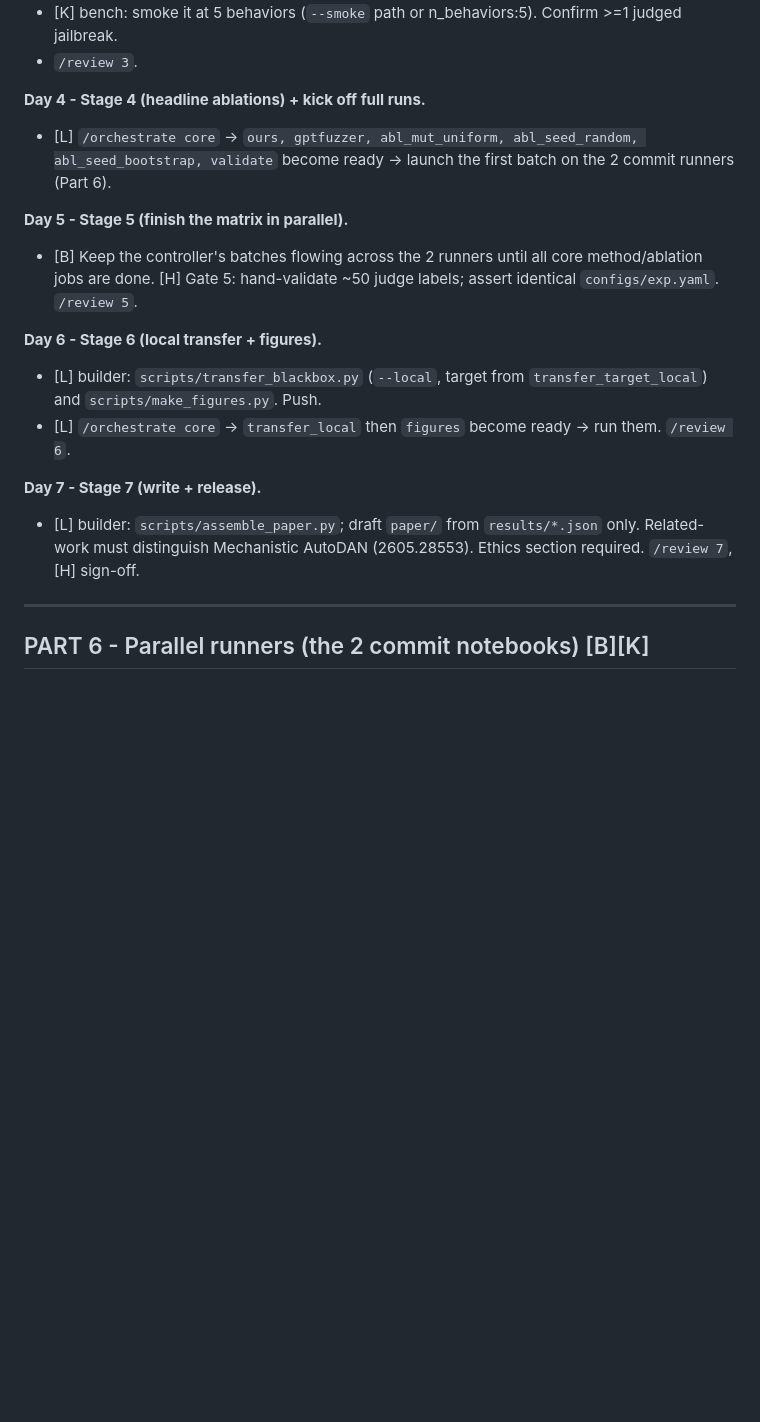
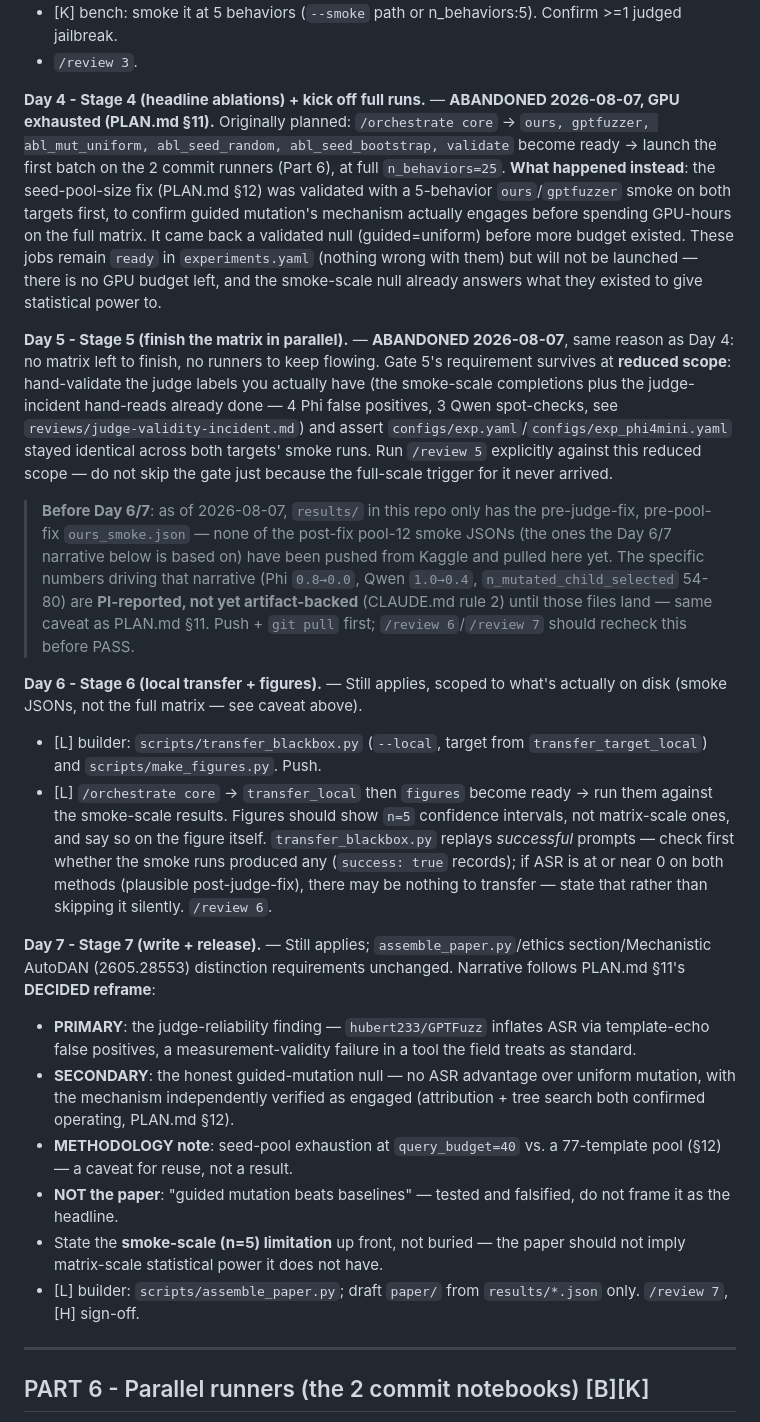
Before and after one commit to secslayer/jlens-fuzz, a Markdown page: RUNBOOK.md, the part around the change. GitHub-like rendering; blank space fills up the shorter version.

Commit message:
Update RUNBOOK.md Day 4-7 to match the DECIDED reframe (PLAN.md §11)
Day 4/5's full-matrix launch is marked ABANDONED (GPU exhausted, not deferred) --
the smoke-scale ours/gptfuzzer null already answered what the matrix existed to
give statistical power to. Gate 5's requirement survives at reduced scope (hand-
validate what's actually on disk, not skip the gate). Day 6/7 rescoped to
smoke-scale results with the same "numbers pending artifact-backing until the
pool-12 JSONs land" caveat already in PLAN.md §11 -- results/ in this repo still
only has the pre-fix ours_smoke.json as of this commit.

Co-Authored-By: Claude Sonnet 5 <noreply@anthropic.com>

```diff
--- a/RUNBOOK.md
+++ b/RUNBOOK.md
@@ -173,22 +173,60 @@ Start `claude` in the repo. Core moves:
 - [K] bench: smoke it at 5 behaviors (`--smoke` path or n_behaviors:5). Confirm >=1 judged jailbreak.
 - `/review 3`.
 
-**Day 4 - Stage 4 (headline ablations) + kick off full runs.**
-- [L] `/orchestrate core` -> `ours, gptfuzzer, abl_mut_uniform, abl_seed_random,
-  abl_seed_bootstrap, validate` become ready -> launch the first batch on the 2 commit runners (Part 6).
+**Day 4 - Stage 4 (headline ablations) + kick off full runs.** — **ABANDONED 2026-08-07, GPU
+exhausted (PLAN.md §11).** Originally planned: `/orchestrate core` -> `ours, gptfuzzer,
+abl_mut_uniform, abl_seed_random, abl_seed_bootstrap, validate` become ready -> launch the first
+batch on the 2 commit runners (Part 6), at full `n_behaviors=25`. **What happened instead**: the
+seed-pool-size fix (PLAN.md §12) was validated with a 5-behavior `ours`/`gptfuzzer` smoke on both
+targets first, to confirm guided mutation's mechanism actually engages before spending GPU-hours
+on the full matrix. It came back a validated null (guided=uniform) before more budget existed.
+These jobs remain `ready` in `experiments.yaml` (nothing wrong with them) but will not be
+launched — there is no GPU budget left, and the smoke-scale null already answers what they
+existed to give statistical power to.
 
-**Day 5 - Stage 5 (finish the matrix in parallel).**
-- [B] Keep the controller's batches flowing across the 2 runners until all core method/ablation jobs
-  are done. [H] Gate 5: hand-validate ~50 judge labels; assert identical `configs/exp.yaml`. `/review 5`.
+**Day 5 - Stage 5 (finish the matrix in parallel).** — **ABANDONED 2026-08-07**, same reason as
+Day 4: no matrix left to finish, no runners to keep flowing. Gate 5's requirement survives at
+**reduced scope**: hand-validate the judge labels you actually have (the smoke-scale completions
+plus the judge-incident hand-reads already done — 4 Phi false positives, 3 Qwen spot-checks, see
+`reviews/judge-validity-incident.md`) and assert `configs/exp.yaml`/`configs/exp_phi4mini.yaml`
+stayed identical across both targets' smoke runs. Run `/review 5` explicitly against this reduced
+scope — do not skip the gate just because the full-scale trigger for it never arrived.
 
-**Day 6 - Stage 6 (local transfer + figures).**
+> **Before Day 6/7**: as of 2026-08-07, `results/` in this repo only has the pre-judge-fix,
+> pre-pool-fix `ours_smoke.json` — none of the post-fix pool-12 smoke JSONs (the ones the Day 6/7
+> narrative below is based on) have been pushed from Kaggle and pulled here yet. The specific
+> numbers driving that narrative (Phi `0.8→0.0`, Qwen `1.0→0.4`, `n_mutated_child_selected`
+> 54-80) are **PI-reported, not yet artifact-backed** (CLAUDE.md rule 2) until those files land —
+> same caveat as PLAN.md §11. Push + `git pull` first; `/review 6`/`/review 7` should recheck this
+> before PASS.
+
+**Day 6 - Stage 6 (local transfer + figures).** — Still applies, scoped to what's actually on
+disk (smoke JSONs, not the full matrix — see caveat above).
 - [L] builder: `scripts/transfer_blackbox.py` (`--local`, target from `transfer_target_local`) and
   `scripts/make_figures.py`. Push.
-- [L] `/orchestrate core` -> `transfer_local` then `figures` become ready -> run them. `/review 6`.
+- [L] `/orchestrate core` -> `transfer_local` then `figures` become ready -> run them against the
+  smoke-scale results. Figures should show `n=5` confidence intervals, not matrix-scale ones, and
+  say so on the figure itself. `transfer_blackbox.py` replays *successful* prompts — check first
+  whether the smoke runs produced any (`success: true` records); if ASR is at or near 0 on both
+  methods (plausible post-judge-fix), there may be nothing to transfer — state that rather than
+  skipping it silently. `/review 6`.
 
-**Day 7 - Stage 7 (write + release).**
-- [L] builder: `scripts/assemble_paper.py`; draft `paper/` from `results/*.json` only. Related-work
-  must distinguish Mechanistic AutoDAN (2605.28553). Ethics section required. `/review 7`, [H] sign-off.
+**Day 7 - Stage 7 (write + release).** — Still applies; `assemble_paper.py`/ethics
+section/Mechanistic AutoDAN (2605.28553) distinction requirements unchanged. Narrative follows
+PLAN.md §11's **DECIDED reframe**:
+- **PRIMARY**: the judge-reliability finding — `hubert233/GPTFuzz` inflates ASR via template-echo
+  false positives, a measurement-validity failure in a tool the field treats as standard.
+- **SECONDARY**: the honest guided-mutation null — no ASR advantage over uniform mutation, with
+  the mechanism independently verified as engaged (attribution + tree search both confirmed
+  operating, PLAN.md §12).
+- **METHODOLOGY note**: seed-pool exhaustion at `query_budget=40` vs. a 77-template pool (§12) —
+  a caveat for reuse, not a result.
+- **NOT the paper**: "guided mutation beats baselines" — tested and falsified, do not frame it as
+  the headline.
+- State the **smoke-scale (n=5) limitation** up front, not buried — the paper should not imply
+  matrix-scale statistical power it does not have.
+- [L] builder: `scripts/assemble_paper.py`; draft `paper/` from `results/*.json` only. `/review 7`,
+  [H] sign-off.
 
 ---
 
```
